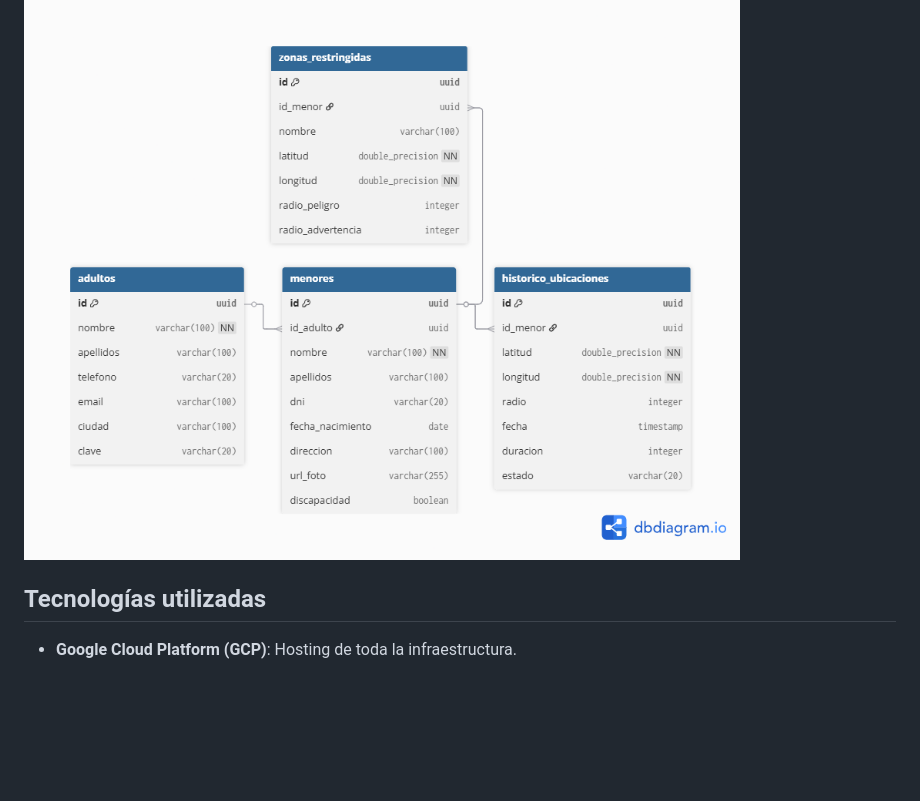
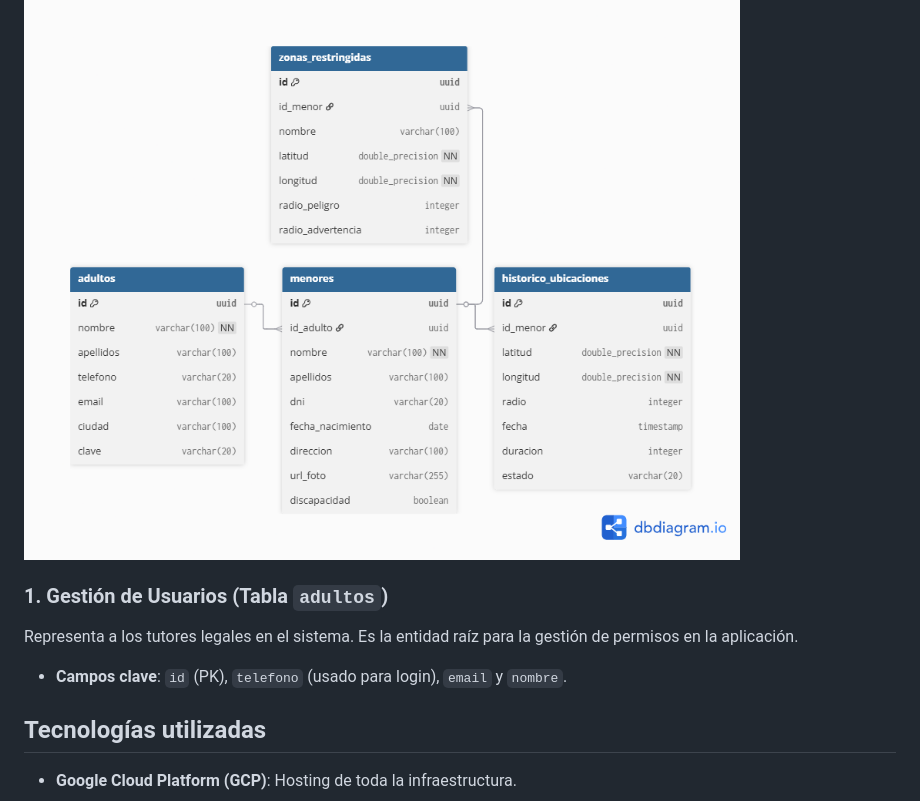
Before and after one commit to JaviPlazaRosique/Data_Project_2, a Markdown page: README.md, the part around the change. Drawn GitHub-style; blank space fills up the shorter version.

Commit message:
tabla adultos

```diff
--- a/README.md
+++ b/README.md
@@ -19,6 +19,13 @@ El almacenamiento de datos en la nube permite un acceso fácil y seguro a la inf
 La persistencia de la configuración y el estado maestro del sistema se gestiona en **Cloud SQL**. Se ha diseñado un esquema relacional que garantiza la integridad de los datos y facilita el enriquecimiento de los mensajes en el pipeline.
 
 ![Diagrama de Base de Datos](.img/relacion_tablas.png)
+
+### 1. Gestión de Usuarios (Tabla `adultos`)
+
+Representa a los tutores legales en el sistema. Es la entidad raíz para la gestión de permisos en la aplicación.
+
+* **Campos clave**: `id` (PK), `telefono` (usado para login), `email` y `nombre`.
+
 
 ## Tecnologías utilizadas
 
```
